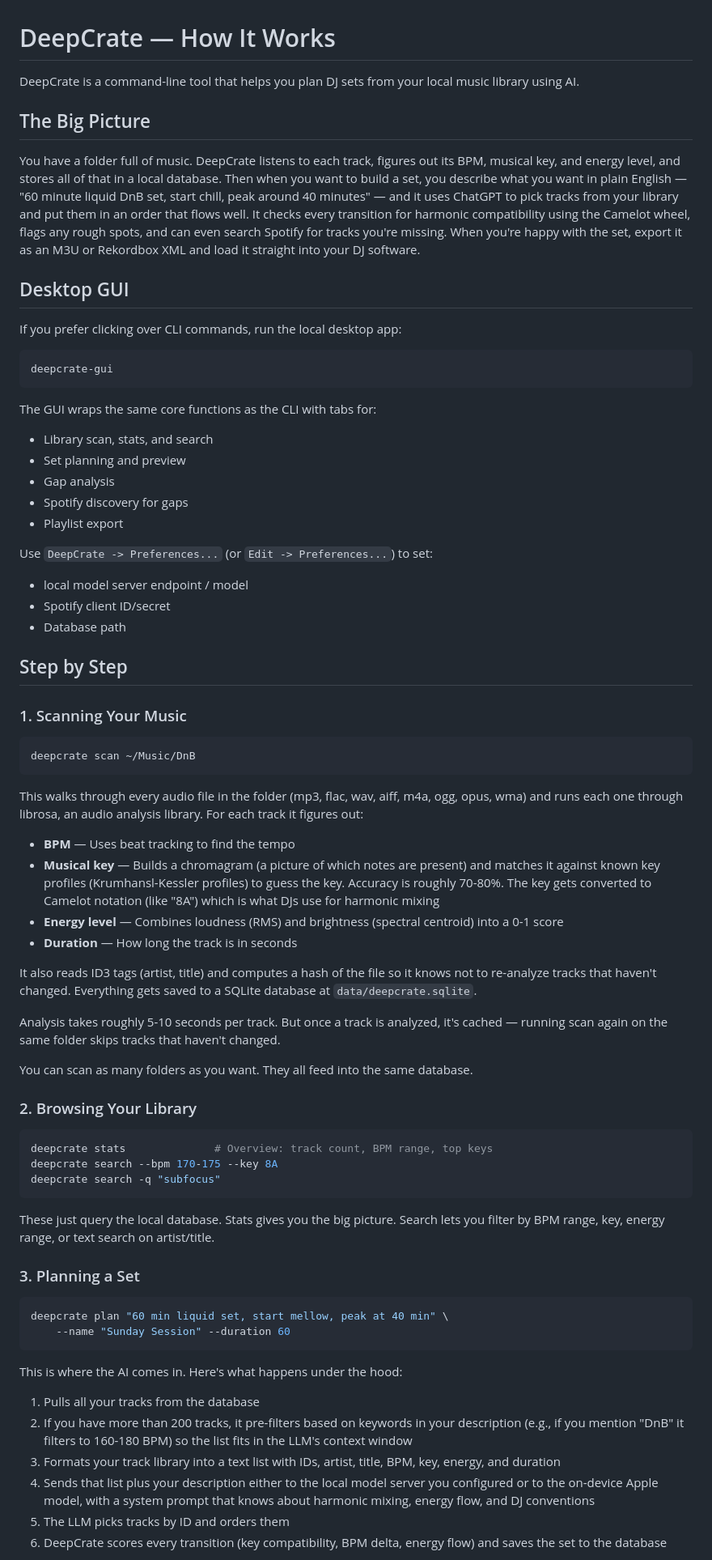
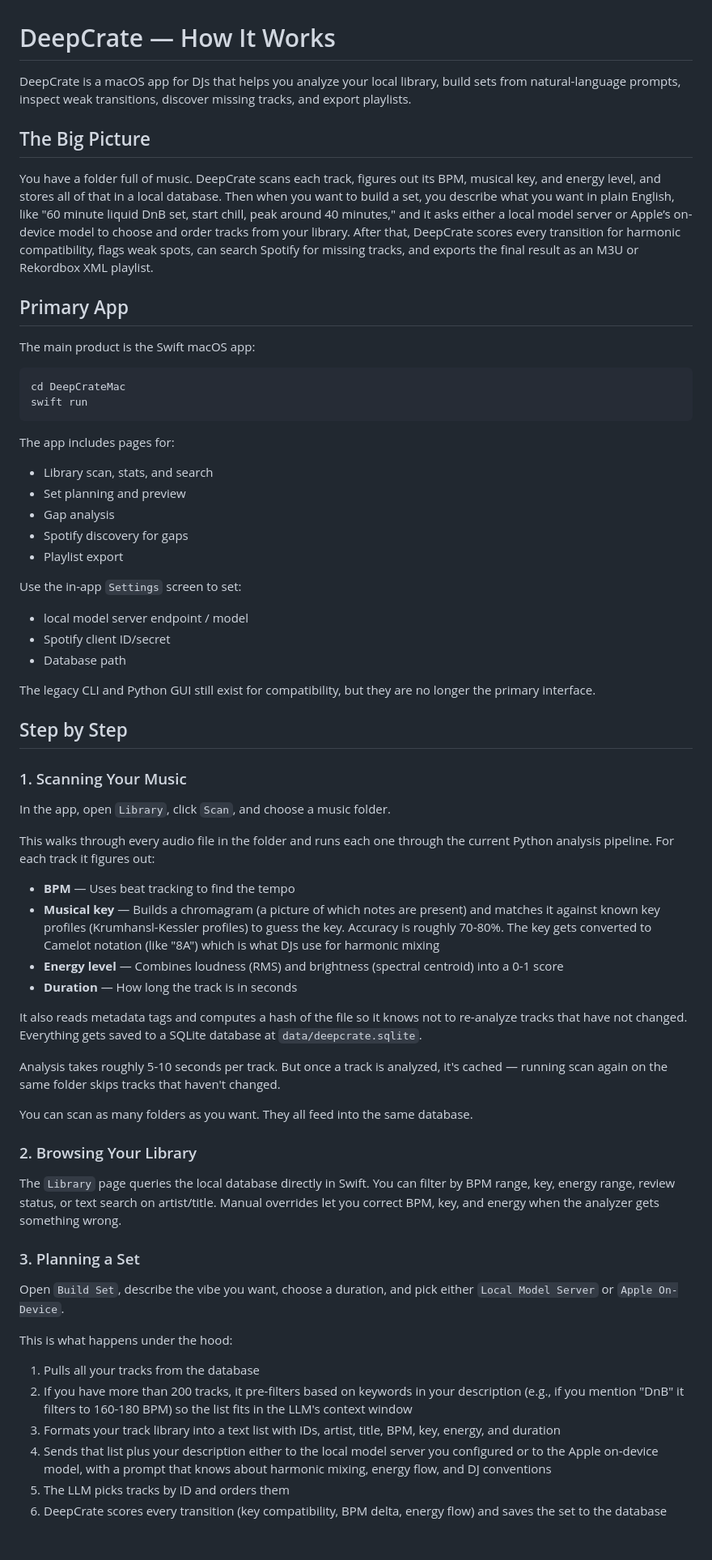
Before and after one commit to fungiblemoose/DeepCrate, a Markdown page: HOW-IT-WORKS.md, the part around one of its changes. Shown at 81% size. Drawn GitHub-style; blank space fills up the shorter version.

````diff
--- a/HOW-IT-WORKS.md
+++ b/HOW-IT-WORKS.md
@@ -1,47 +1,48 @@
 # DeepCrate — How It Works
 
-DeepCrate is a command-line tool that helps you plan DJ sets from your local music library using AI.
+DeepCrate is a macOS app for DJs that helps you analyze your local library, build sets from natural-language prompts, inspect weak transitions, discover missing tracks, and export playlists.
 
 ## The Big Picture
 
-You have a folder full of music. DeepCrate listens to each track, figures out its BPM, musical key, and energy level, and stores all of that in a local database. Then when you want to build a set, you describe what you want in plain English — "60 minute liquid DnB set, start chill, peak around 40 minutes" — and it uses ChatGPT to pick tracks from your library and put them in an order that flows well. It checks every transition for harmonic compatibility using the Camelot wheel, flags any rough spots, and can even search Spotify for tracks you're missing. When you're happy with the set, export it as an M3U or Rekordbox XML and load it straight into your DJ software.
+You have a folder full of music. DeepCrate scans each track, figures out its BPM, musical key, and energy level, and stores all of that in a local database. Then when you want to build a set, you describe what you want in plain English, like "60 minute liquid DnB set, start chill, peak around 40 minutes," and it asks either a local model server or Apple’s on-device model to choose and order tracks from your library. After that, DeepCrate scores every transition for harmonic compatibility, flags weak spots, can search Spotify for missing tracks, and exports the final result as an M3U or Rekordbox XML playlist.
 
-## Desktop GUI
+## Primary App
 
-If you prefer clicking over CLI commands, run the local desktop app:
+The main product is the Swift macOS app:
 
 ```bash
-deepcrate-gui
+cd DeepCrateMac
+swift run
 ```
 
-The GUI wraps the same core functions as the CLI with tabs for:
+The app includes pages for:
 - Library scan, stats, and search
 - Set planning and preview
 - Gap analysis
 - Spotify discovery for gaps
 - Playlist export
 
-Use `DeepCrate -> Preferences...` (or `Edit -> Preferences...`) to set:
+Use the in-app `Settings` screen to set:
 - local model server endpoint / model
 - Spotify client ID/secret
 - Database path
+
+The legacy CLI and Python GUI still exist for compatibility, but they are no longer the primary interface.
 
 ## Step by Step
 
 ### 1. Scanning Your Music
 
-```bash
-deepcrate scan ~/Music/DnB
-```
+In the app, open `Library`, click `Scan`, and choose a music folder.
 
-This walks through every audio file in the folder (mp3, flac, wav, aiff, m4a, ogg, opus, wma) and runs each one through librosa, an audio analysis library. For each track it figures out:
+This walks through every audio file in the folder and runs each one through the current Python analysis pipeline. For each track it figures out:
 
 - **BPM** — Uses beat tracking to find the tempo
 - **Musical key** — Builds a chromagram (a picture of which notes are present) and matches it against known key profiles (Krumhansl-Kessler profiles) to guess the key. Accuracy is roughly 70-80%. The key gets converted to Camelot notation (like "8A") which is what DJs use for harmonic mixing
 - **Energy level** — Combines loudness (RMS) and brightness (spectral centroid) into a 0-1 score
 - **Duration** — How long the track is in seconds
 
-It also reads ID3 tags (artist, title) and computes a hash of the file so it knows not to re-analyze tracks that haven't changed. Everything gets saved to a SQLite database at `data/deepcrate.sqlite`.
+It also reads metadata tags and computes a hash of the file so it knows not to re-analyze tracks that have not changed. Everything gets saved to a SQLite database at `data/deepcrate.sqlite`.
 
 Analysis takes roughly 5-10 seconds per track. But once a track is analyzed, it's cached — running scan again on the same folder skips tracks that haven't changed.
 
@@ -49,27 +50,18 @@ You can scan as many folders as you want. They all feed into the same database.
 
 ### 2. Browsing Your Library
 
-```bash
-deepcrate stats              # Overview: track count, BPM range, top keys
-deepcrate search --bpm 170-175 --key 8A
-deepcrate search -q "subfocus"
-```
-
-These just query the local database. Stats gives you the big picture. Search lets you filter by BPM range, key, energy range, or text search on artist/title.
+The `Library` page queries the local database directly in Swift. You can filter by BPM range, key, energy range, review status, or text search on artist/title. Manual overrides let you correct BPM, key, and energy when the analyzer gets something wrong.
 
 ### 3. Planning a Set
 
-```bash
-deepcrate plan "60 min liquid set, start mellow, peak at 40 min" \
-    --name "Sunday Session" --duration 60
-```
+Open `Build Set`, describe the vibe you want, choose a duration, and pick either `Local Model Server` or `Apple On-Device`.
 
-This is where the AI comes in. Here's what happens under the hood:
+This is what happens under the hood:
 
 1. Pulls all your tracks from the database
 2. If you have more than 200 tracks, it pre-filters based on keywords in your description (e.g., if you mention "DnB" it filters to 160-180 BPM) so the list fits in the LLM's context window
 3. Formats your track library into a text list with IDs, artist, title, BPM, key, energy, and duration
-4. Sends that list plus your description either to the local model server you configured or to the on-device Apple model, with a system prompt that knows about harmonic mixing, energy flow, and DJ conventions
+4. Sends that list plus your description either to the local model server you configured or to the Apple on-device model, with a prompt that knows about harmonic mixing, energy flow, and DJ conventions
 5. The LLM picks tracks by ID and orders them
 6. DeepCrate scores every transition (key compatibility, BPM delta, energy flow) and saves the set to the database
 
````
Also changed, not shown: other parts of HOW-IT-WORKS.md (+10 -24 lines), README.md (+8 -7 lines).
